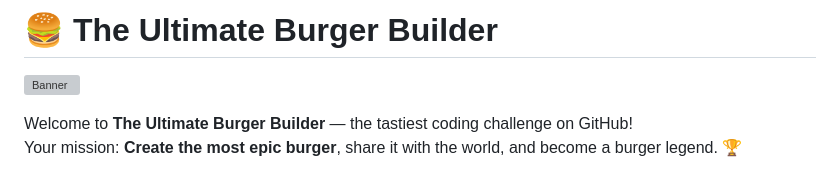
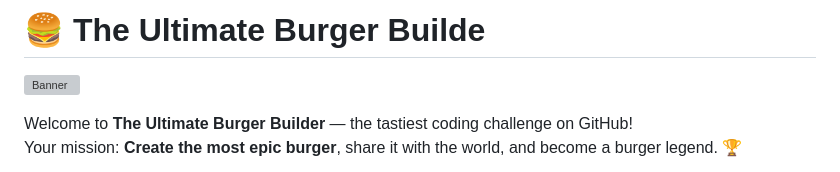
Before and after one commit to YALDAKHOSHPEY/Burger_Builder, a Markdown page: README.md, the part around the change. Drawn GitHub-style; grey boxes are pictures that could not be loaded.

```diff
--- a/README.md
+++ b/README.md
@@ -1,4 +1,4 @@
-# 🍔 The Ultimate Burger Builder
+# 🍔 The Ultimate Burger Builde
 
 ![Banner](images/banner.jpg)
 
```
